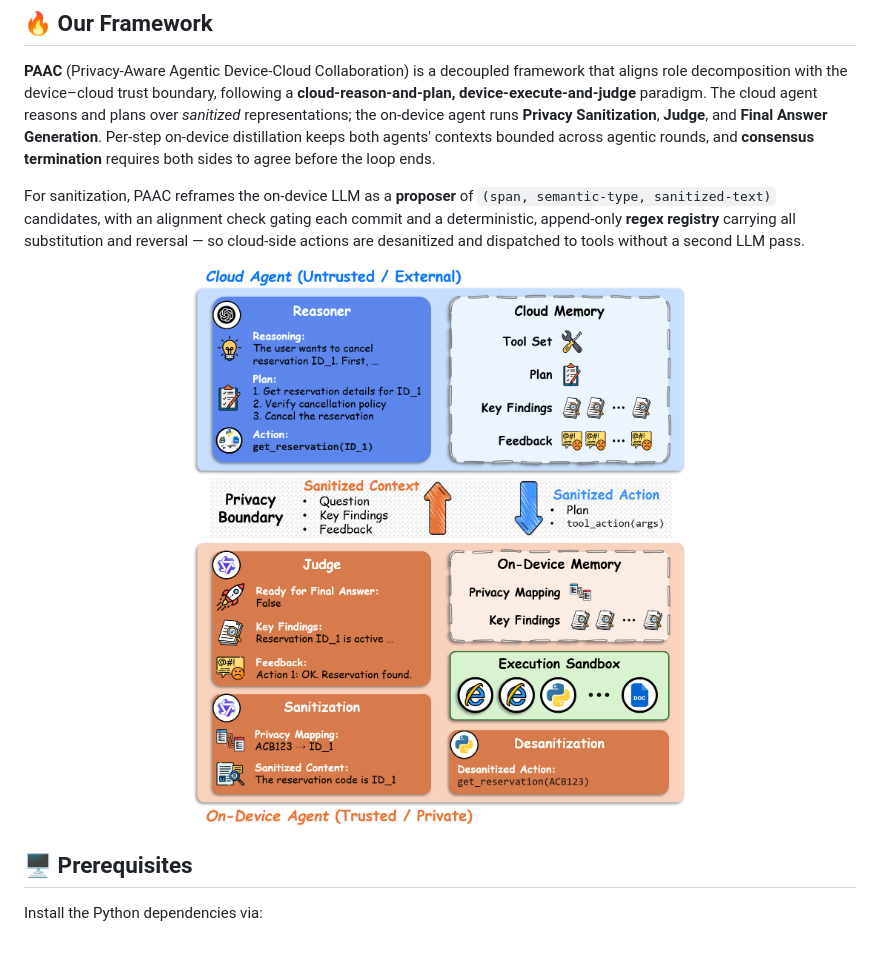
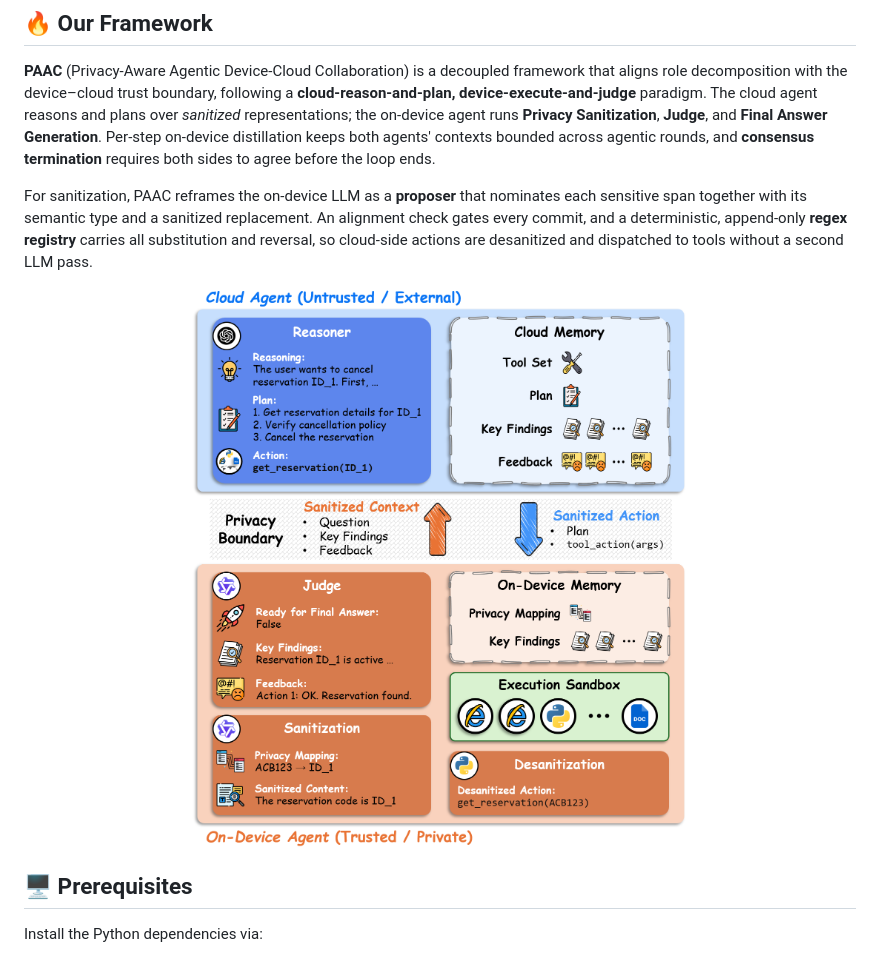
Before and after one commit to liangqiyuan/PAAC, a Markdown page: README.md, the part around one of its changes. GitHub-like rendering.

```diff
--- a/README.md
+++ b/README.md
@@ -8,6 +8,6 @@
 
 **PAAC** (Privacy-Aware Agentic Device-Cloud Collaboration) is a decoupled framework that aligns role decomposition with the device–cloud trust boundary, following a **cloud-reason-and-plan, device-execute-and-judge** paradigm. The cloud agent reasons and plans over *sanitized* representations; the on-device agent runs **Privacy Sanitization**, **Judge**, and **Final Answer Generation**. Per-step on-device distillation keeps both agents' contexts bounded across agentic rounds, and **consensus termination** requires both sides to agree before the loop ends.
 
-For sanitization, PAAC reframes the on-device LLM as a **proposer** of `(span, semantic-type, sanitized-text)` candidates, with an alignment check gating each commit and a deterministic, append-only **regex registry** carrying all substitution and reversal — so cloud-side actions are desanitized and dispatched to tools without a second LLM pass.
+For sanitization, PAAC reframes the on-device LLM as a **proposer** that nominates each sensitive span together with its semantic type and a sanitized replacement. An alignment check gates every commit, and a deterministic, append-only **regex registry** carries all substitution and reversal, so cloud-side actions are desanitized and dispatched to tools without a second LLM pass.
 
 <div align="center">
```
Also changed, not shown: other parts of README.md (+1 -1 lines).
